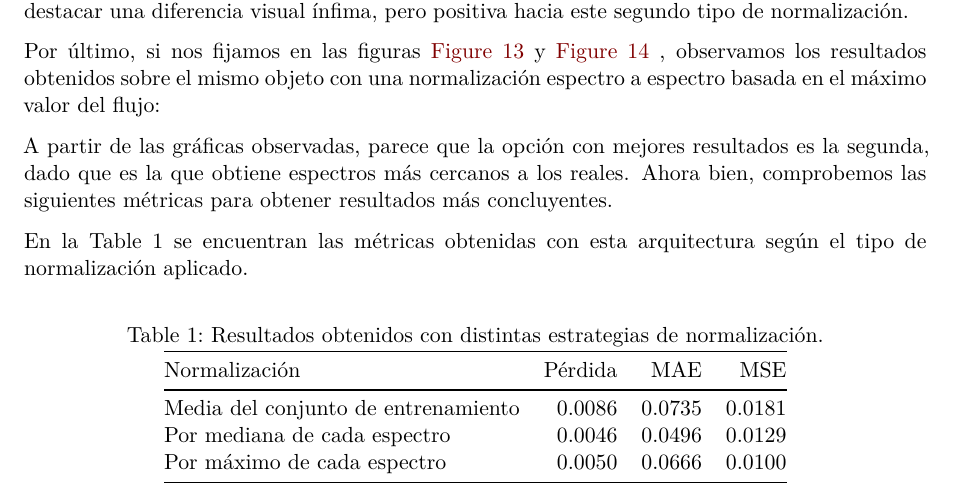
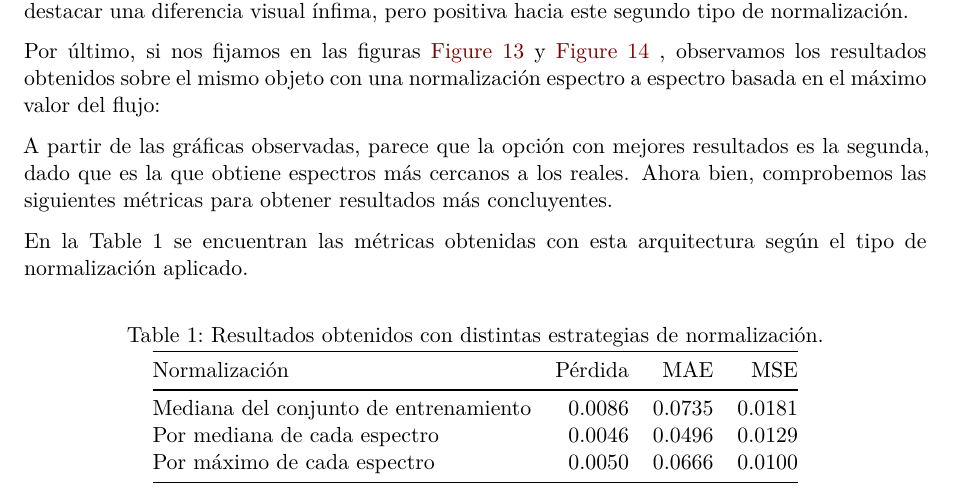
Before and after one commit to javier-cacho-master-ai/trabajo-fin-master, a Quarto document (memoria/main.qmd): part of page 21 of 24, cut so that both start at the same text. Rendered offline with R 4.5, knitr and Pandoc in place of Quarto, then LaTeX, with nearby package versions; drawn as R Markdown's standard PDF in place of the format the file asks for.

Commit message:
fixed media into mediana in table

```diff
--- a/memoria/main.qmd
+++ b/memoria/main.qmd
@@ -499,7 +499,7 @@ En la @tbl-normalizaciones-densa se encuentran las métricas obtenidas con esta
 
 | Normalización | Pérdida | [MAE]{.acr} | [MSE]{.acr} |
 |---|---:|---:|---:|
-| Media del conjunto de entrenamiento | 0.0086 | 0.0735 | 0.0181 |
+| Mediana del conjunto de entrenamiento | 0.0086 | 0.0735 | 0.0181 |
 | Por mediana de cada espectro | 0.0046 | 0.0496 | 0.0129 |
 | Por máximo de cada espectro | 0.0050 | 0.0666 | 0.0100 |
 
```
